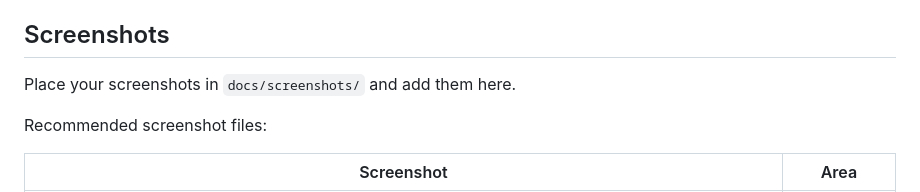
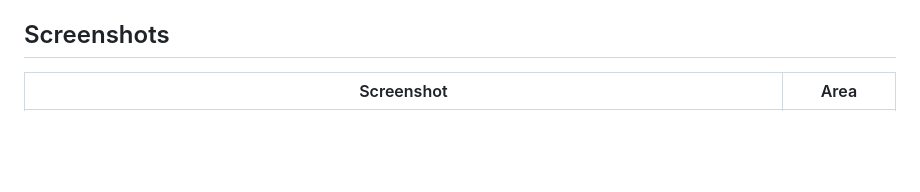
Before and after one commit to Borderlane-HA/homelab-griller, a Markdown page: README.md, the part around the change. Drawn GitHub-style; blank space fills up the shorter version.

```diff
--- a/README.md
+++ b/README.md
@@ -26,10 +26,6 @@ A clean, modern and self-hosted BBQ event planner for HomeLab setups. Create BBQ
 - Persistent SQLite database in the mounted `data` directory
 
 ## Screenshots
-
-Place your screenshots in `docs/screenshots/` and add them here.
-
-Recommended screenshot files:
 
 | Screenshot | Area |
 | --- | --- |
```
